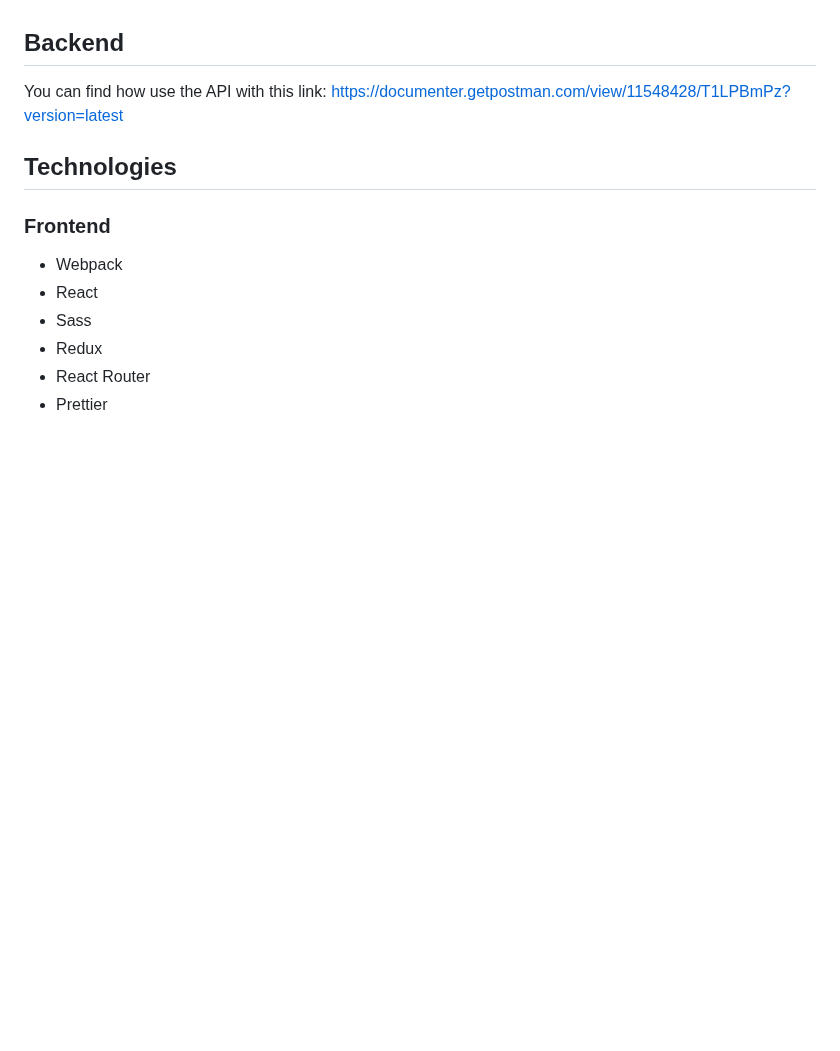
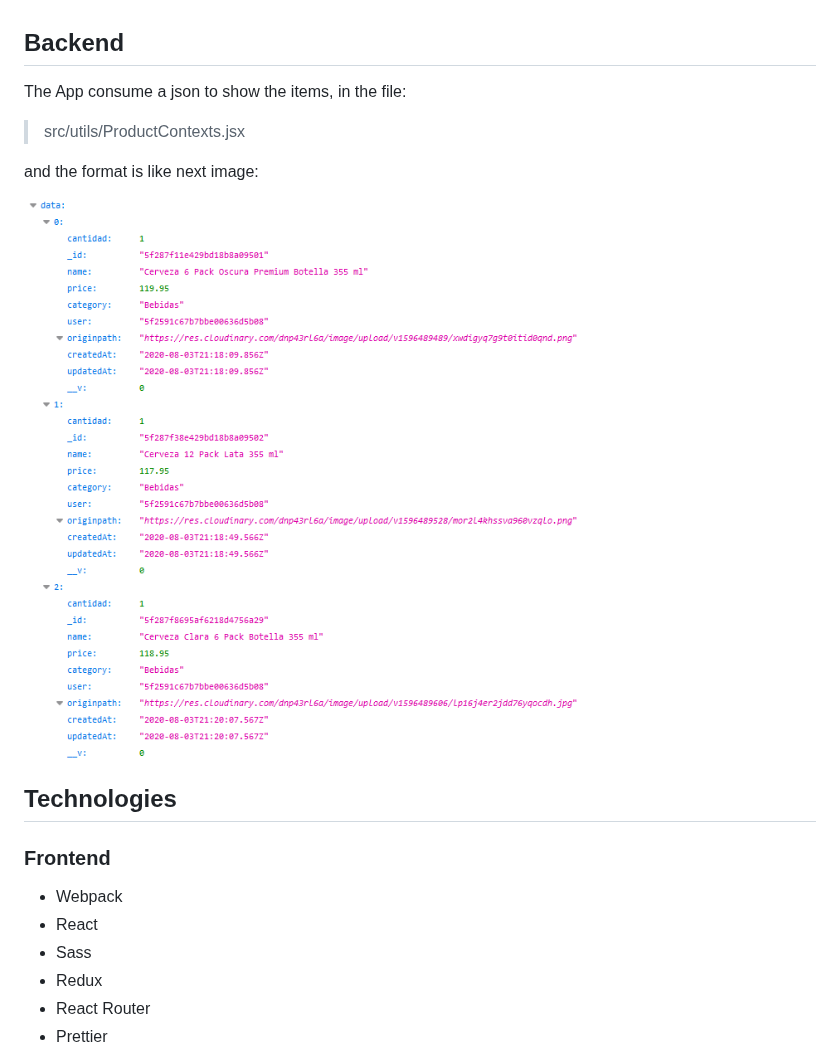
Before and after one commit to AlexanderAlvarez9/Master-Eats, a Markdown page: README.md, the part around the change. Rendered like a GitHub page; pictures changed too: JSON-format.png (added); blank space fills up the shorter version.

Commit message:
add info for future problems with backend

```diff
--- a/README.md
+++ b/README.md
@@ -82,8 +82,15 @@ Please make sure to follow the instructions below:
 - Test will be created has NameOfComponent.test.js in ./src/__test__/Test.test.js
 
 ## Backend
-You can find how use the API with this link:
-https://documenter.getpostman.com/view/11548428/T1LPBmPz?version=latest
+
+The App consume a json to show the items, in the file:
+
+> src/utils/ProductContexts.jsx
+
+and the format is like next image:
+
+![JSON-format.png](JSON-format.png)
+
 
 ## Technologies
 
```
Also changed, not shown: 1 other file.
